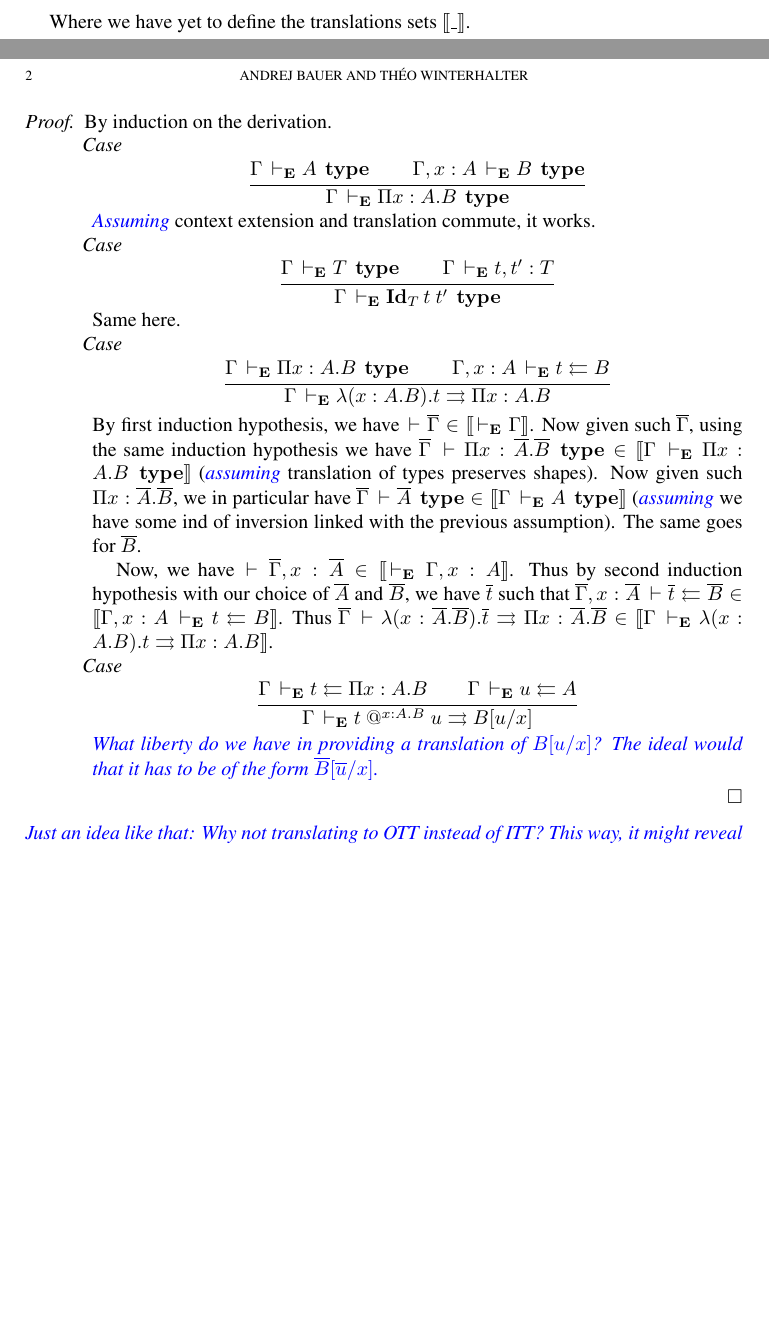
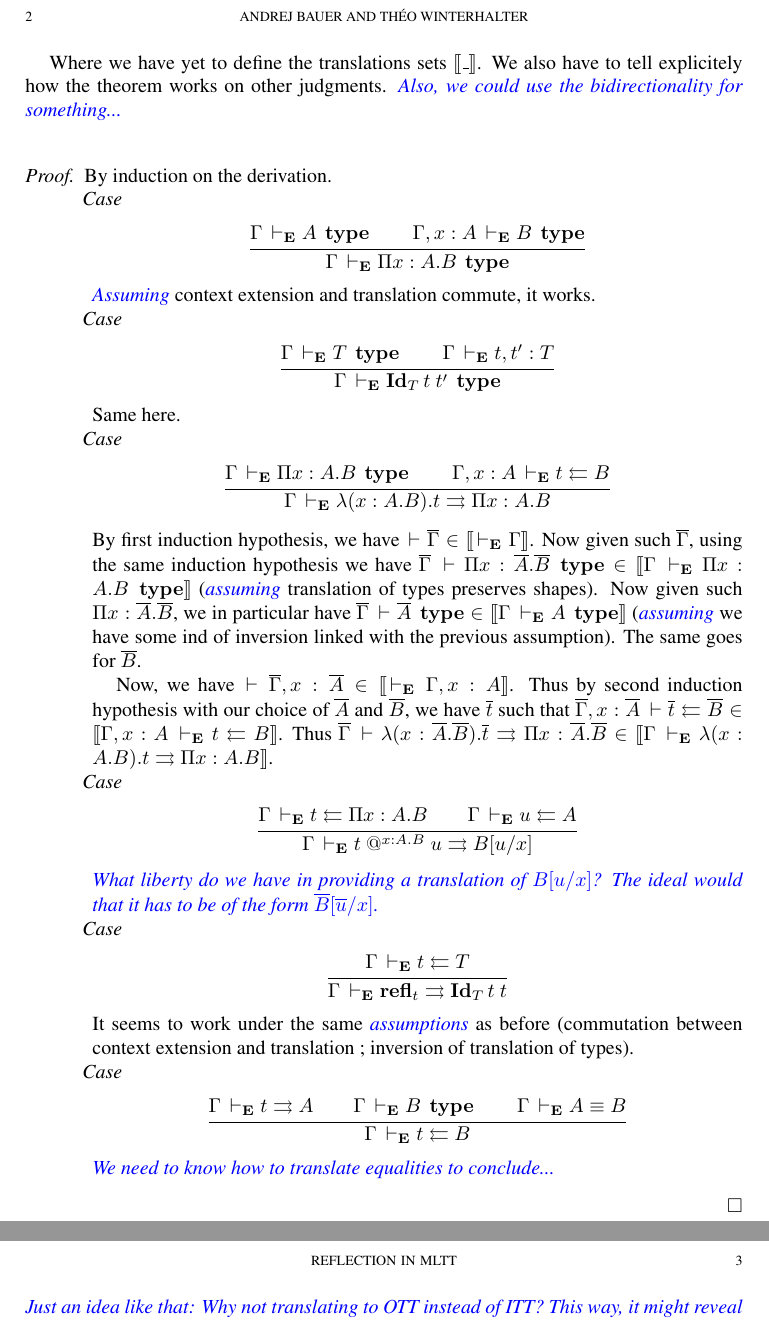
Before and after one commit to TheoWinterhalter/formal-type-theory, a LaTeX paper (main.tex): two parts of pages 1 and 2 of 2 before the commit and two parts of pages 2 and 3 of 3 after it, joined at a grey line, cut so that both start at the same text, the shorter picture padded with empty space. Compiled offline with pdfLaTeX.

Commit message:
More problematic cases
The need for equality translation has become urgent

```diff
--- a/main.tex
+++ b/main.tex
@@ -134,6 +134,8 @@ Should the theorem be like:
 \end{theorem}
 %
 Where we have yet to define the translations sets $\den{\_}$.
+We also have to tell explicitely how the theorem works on other judgments.
+\meta{Also, we could use the bidirectionality for something...}
 
 \begin{proof}
   By induction on the derivation.
@@ -186,6 +188,24 @@ Where we have yet to define the translations sets $\den{\_}$.
     \end{mathc}
     \meta{What liberty do we have in providing a translation of $B[u/x]$? The
     ideal would that it has to be of the form $\barB[\baru/x]$.}
+
+    \nextcase
+    \begin{mathc}
+      \ru{\Gamma \dere t \checks T
+        }{\Gamma \dere \refl_t \infers \Id{T}{t}{t}}
+    \end{mathc}
+    It seems to work under the same \meta{assumptions} as before (commutation
+    between context extension and translation ; inversion of translation of
+    types).
+
+    \nextcase
+    \begin{mathc}
+      \ru{\Gamma \dere t \infers A \qquad
+          \Gamma \dere B\ \type \qquad
+          \Gamma \dere A \equiv B
+        }{\Gamma \dere t \checks B}
+    \end{mathc}
+    \meta{We need to know how to translate equalities to conclude...}
   \end{caselist}
 \end{proof}
 
```
Also changed, not shown: main.tex (2 more changed lines).
